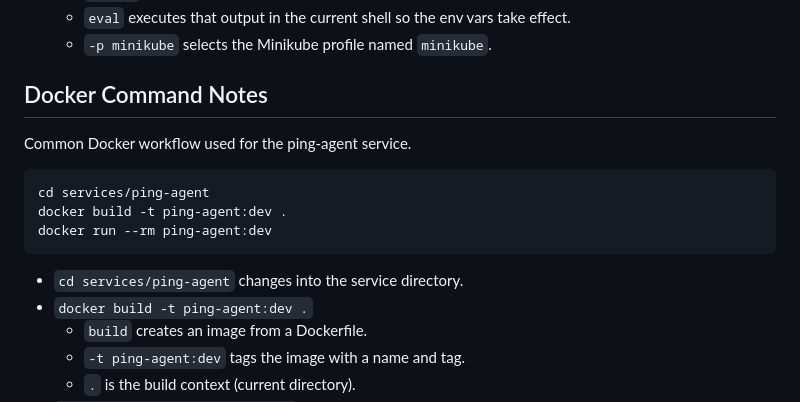
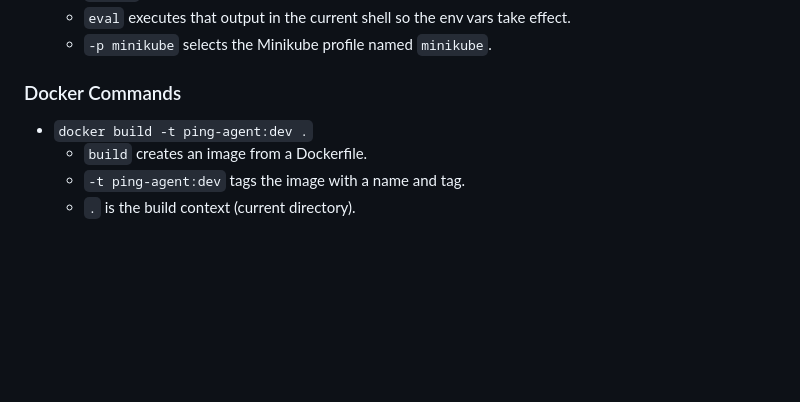
Before and after one commit to fattah247/UpTimePulse, a Markdown page: README.md, the part around one of its changes. Rendered like a GitHub page; blank space fills up the shorter version.

````diff
--- a/README.md
+++ b/README.md
@@ -25,16 +72,7 @@ Short explanations of common commands used in this repo.
   - `eval` executes that output in the current shell so the env vars take effect.
   - `-p minikube` selects the Minikube profile named `minikube`.
 
-## Docker Command Notes
-Common Docker workflow used for the ping-agent service.
-
-```
-cd services/ping-agent
-docker build -t ping-agent:dev .
-docker run --rm ping-agent:dev
-```
-
-- `cd services/ping-agent` changes into the service directory.
+### Docker Commands
 - `docker build -t ping-agent:dev .`
   - `build` creates an image from a Dockerfile.
   - `-t ping-agent:dev` tags the image with a name and tag.
````
Also changed, not shown: other parts of README.md (+87 -5 lines).
